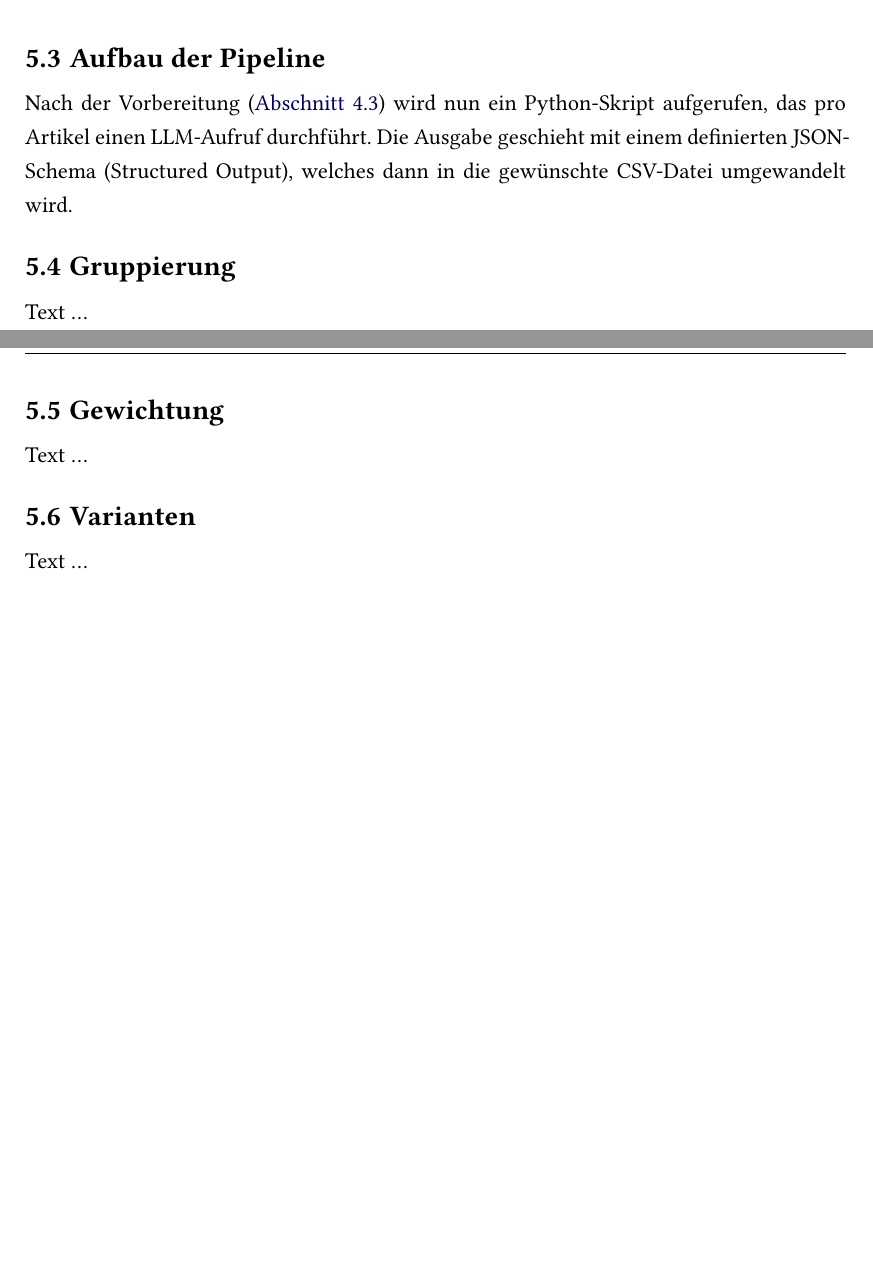
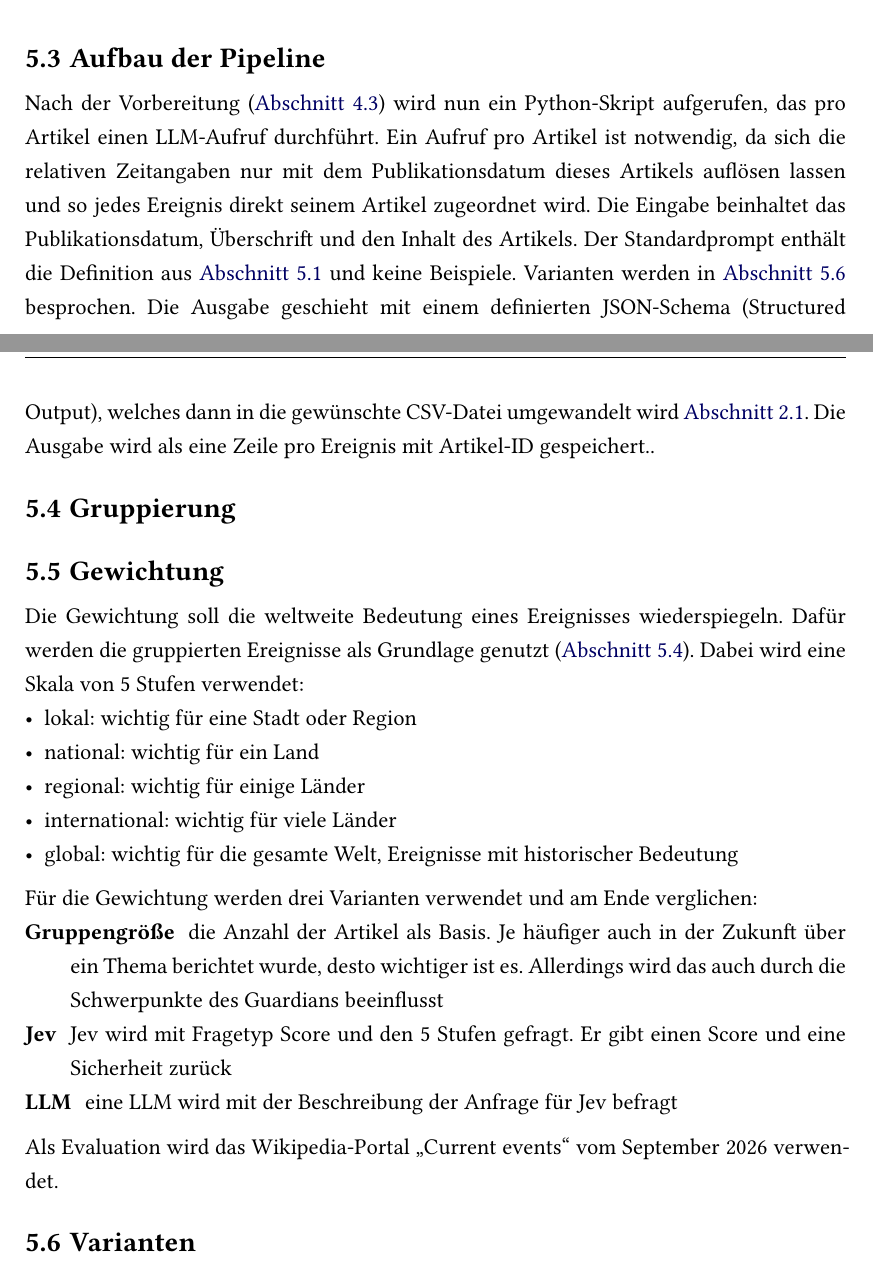
Before and after one commit to Sim-sat/bachelor-thesis, a Typst document (thesis/main.typ, which reads thesis/chapters/05-konzept.typ): two parts of pages 16 and 17 of 27, joined at a grey line, cut so that both start at the same text, the shorter picture padded with empty space. Compiled offline with Typst 0.15.

Commit message:
5.2 and 5.5

```diff
--- a/thesis/chapters/05-konzept.typ
+++ b/thesis/chapters/05-konzept.typ
@@ -57,7 +57,7 @@ Felder für die Akteure eines Ereignisses werden ebenfalls nicht benutzt, da die
 
 == Aufbau der Pipeline <sec:pipeline>
 
-Nach der Vorbereitung (@sec:vorbereitung) wird nun ein Python-Skript aufgerufen, das pro Artikel einen #acr("LLM")-Aufruf durchführt. Die Ausgabe geschieht mit einem definierten JSON-Schema (Structured Output), welches dann in die gewünschte CSV-Datei umgewandelt wird.
+Nach der Vorbereitung (@sec:vorbereitung) wird nun ein Python-Skript aufgerufen, das pro Artikel einen #acr("LLM")-Aufruf durchführt. Ein Aufruf pro Artikel ist notwendig, da sich die relativen Zeitangaben nur mit dem Publikationsdatum dieses Artikels auflösen lassen und so jedes Ereignis direkt seinem Artikel zugeordnet wird. Die Eingabe beinhaltet das Publikationsdatum, Überschrift und den Inhalt des Artikels. Der Standardprompt enthält die Definition aus @sec:definition und keine Beispiele. Varianten werden in @sec:varianten besprochen.  Die Ausgabe geschieht mit einem definierten JSON-Schema (Structured Output), welches dann in die gewünschte CSV-Datei umgewandelt wird @sec:llm. Die Ausgabe wird als eine Zeile pro Ereignis mit Artikel-ID gespeichert..
 
 
 == Gruppierung <sec:gruppierung>
@@ -69,24 +69,22 @@ Nach der Vorbereitung (@sec:vorbereitung) wird nun ein Python-Skript aufgerufen,
 // - Offen: welcher Ansatz bzw. Vergleich, Schwellwert, Umgang mit unterschiedlicher Datumspräzision
 // - Ergebnis je Gruppe: einheitliche Beschreibung (Grundlage für die Gewichtung), Anzahl der Artikel
 
-Text …
 
 == Gewichtung <sec:gewichtung>
 
-// - Gewichtung = weltweite Bedeutung eines Ereignisses, je Gruppe (nicht je Artikel, nicht im Extraktionsschema)
-// - Drei Verfahren im Vergleich:
-//   - Gruppengröße (Anzahl Artikel) als einfache Basis; spiegelt Schwerpunkte des Guardian wider
-//   - Jev (System-One-Modell, Fragetyp Score) mit Rubrik in 5 Stufen: lokal, national, regional, international, global
-//   - Claude mit derselben Rubrik
-// - Eingabe: Beschreibung der Gruppe, nicht der Artikeltext (Bedeutung hängt am Ereignis, nicht am Artikel)
-// - Score = Erwartungswert über die Stufen 0–4 → kontinuierlich, zum Sortieren geeignet
-// - 5 statt 10 Stufen: jede Stufe muss eindeutig beschreibbar sein
-// - Vortest (14 Ereignisse, 19.10.): Jev nahezu deterministisch (±0,03), aber formulierungsabhängig
-//   ("Russia attacks Kyiv, 12 killed" 3,58 vs. "Massive Russian bombardment of Kyiv kills at least 12" 3,38)
-//   → einheitliche Gruppenbeschreibung; Rangkorrelation mit Claude 0,91
-// - Referenz für die Evaluation: Wikipedia-Portal "Current events", September 2026
+Die Gewichtung soll die weltweite Bedeutung eines Ereignisses wiederspiegeln. Dafür werden die gruppierten Ereignisse als Grundlage genutzt (@sec:gruppierung). Dabei wird eine Skala von 5 Stufen verwendet:
+- lokal: wichtig für eine Stadt oder Region
+- national: wichtig für ein Land
+- regional: wichtig für einige Länder
+- international: wichtig für viele Länder
+- global: wichtig für die gesamte Welt, Ereignisse mit historischer Bedeutung
 
-Text …
+Für die Gewichtung werden drei Varianten verwendet und am Ende verglichen:
+/ Gruppengröße: die Anzahl der Artikel als Basis. Je häufiger auch in der Zukunft über ein Thema berichtet wurde, desto wichtiger ist es. Allerdings wird das auch durch die Schwerpunkte des Guardians beeinflusst
+/ Jev: Jev wird mit Fragetyp Score und den 5 Stufen gefragt. Er gibt einen Score und eine Sicherheit zurück
+/ #acr("LLM"): eine #acr("LLM") wird mit der Beschreibung der Anfrage für Jev befragt
+
+Als Evaluation wird das Wikipedia-Portal "Current events" vom September 2026 verwendet.
 
 == Varianten <sec:varianten>
 
@@ -95,5 +93,3 @@ Text …
 // - Gewichtung: Gruppengröße vs. Jev vs. Claude
 // - Alle Extraktionsvarianten werden gegen dieselbe Referenzannotation ausgewertet
 // - Offen: konkrete Modelle und Prompt-Varianten festlegen (nach Prototyp)
-
-Text …
```
Also changed, not shown: thesis/chapters/05-konzept.typ (2 more changed lines).
